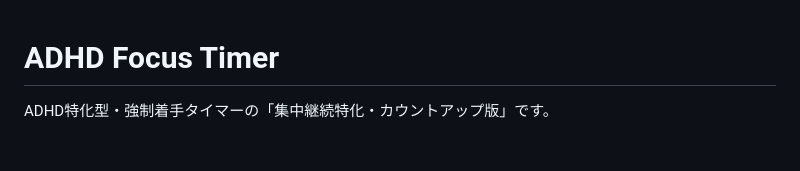
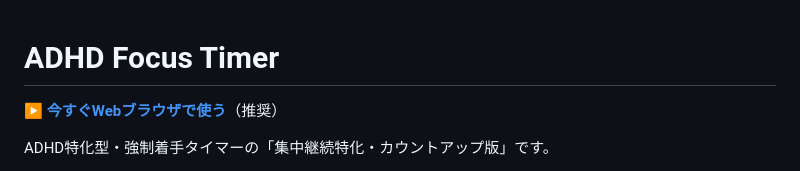
Before and after one commit to masakiishitani/adhd-focus-timer, a Markdown page: README.md, the part around the change. Rendered like a GitHub page; blank space fills up the shorter version.

Commit message:
docs: add web app format link to README

```diff
--- a/README.md
+++ b/README.md
@@ -1,4 +1,6 @@
 # ADHD Focus Timer
+
+**▶️ [今すぐWebブラウザで使う](https://tagkaz.github.io/adhd-focus-timer/)**（推奨）
 
 ADHD特化型・強制着手タイマーの「集中継続特化・カウントアップ版」です。
 
```
